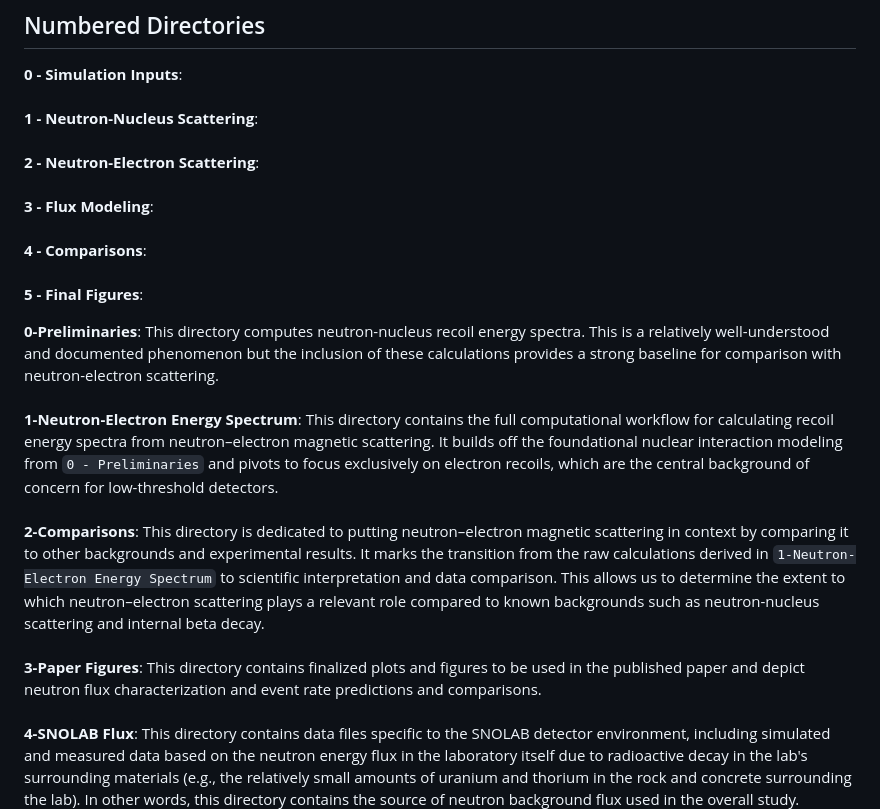
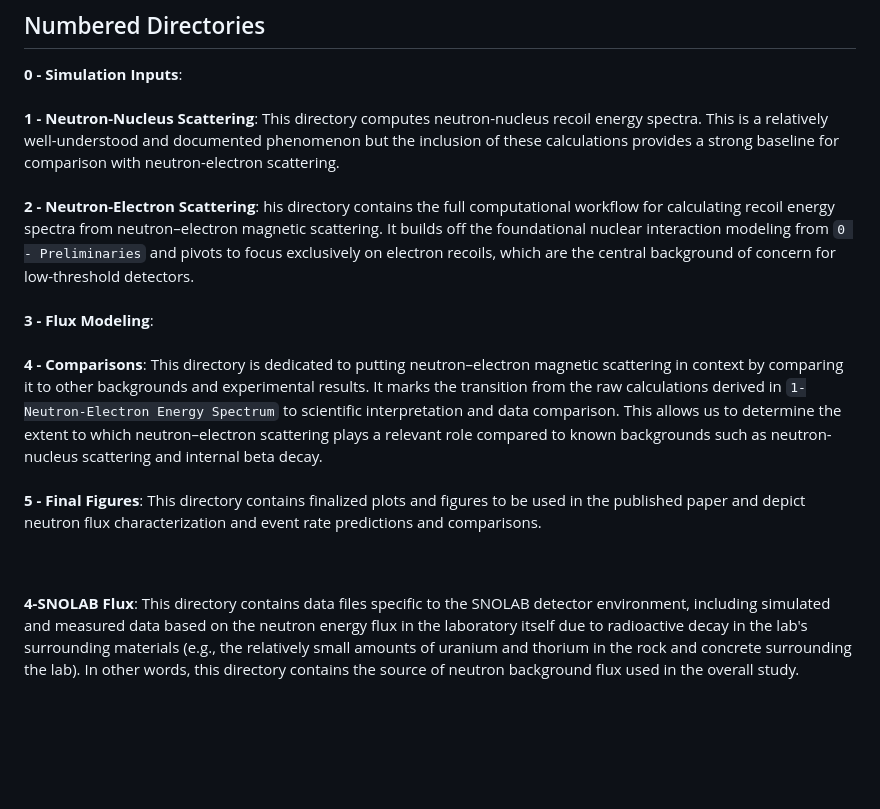
Before and after one commit to villano-lab/n-elec-scattering, a Markdown page: README.md, the part around the change. GitHub-like rendering; blank space fills up the shorter version.

```diff
--- a/README.md
+++ b/README.md
@@ -6,17 +6,13 @@ This GitHub repository supports the paper "Neutron magnetic scattering backgroun
 
 ## Numbered Directories
 **0 - Simulation Inputs**:
-<br /><br />**1 - Neutron-Nucleus Scattering**:
-<br /><br />**2 - Neutron-Electron Scattering**:
+<br /><br />**1 - Neutron-Nucleus Scattering**: This directory computes neutron-nucleus recoil energy spectra. This is a relatively well-understood and documented phenomenon but the inclusion of these calculations provides a strong baseline for comparison with neutron-electron scattering.
+<br /><br />**2 - Neutron-Electron Scattering**: his directory contains the full computational workflow for calculating recoil energy spectra from neutron–electron magnetic scattering. It builds off the foundational nuclear interaction modeling from `0 - Preliminaries` and pivots to focus exclusively on electron recoils, which are the central background of concern for low-threshold detectors.
 <br /><br />**3 - Flux Modeling**:
-<br /><br />**4 - Comparisons**:
-<br /><br />**5 - Final Figures**:
+<br /><br />**4 - Comparisons**: This directory is dedicated to putting neutron–electron magnetic scattering in context by comparing it to other backgrounds and experimental results. It marks the transition from the raw calculations derived in `1-Neutron-Electron Energy Spectrum` to scientific interpretation and data comparison. This allows us to determine the extent to which neutron–electron scattering plays a relevant role compared to known backgrounds such as neutron-nucleus scattering and internal beta decay.
+<br /><br />**5 - Final Figures**: This directory contains finalized plots and figures to be used in the published paper and depict neutron flux characterization and event rate predictions and comparisons.
 
 
-**0-Preliminaries**: This directory computes neutron-nucleus recoil energy spectra. This is a relatively well-understood and documented phenomenon but the inclusion of these calculations provides a strong baseline for comparison with neutron-electron scattering.
-<br /><br />**1-Neutron-Electron Energy Spectrum**: This directory contains the full computational workflow for calculating recoil energy spectra from neutron–electron magnetic scattering. It builds off the foundational nuclear interaction modeling from `0 - Preliminaries` and pivots to focus exclusively on electron recoils, which are the central background of concern for low-threshold detectors.
-<br /><br />**2-Comparisons**: This directory is dedicated to putting neutron–electron magnetic scattering in context by comparing it to other backgrounds and experimental results. It marks the transition from the raw calculations derived in `1-Neutron-Electron Energy Spectrum` to scientific interpretation and data comparison. This allows us to determine the extent to which neutron–electron scattering plays a relevant role compared to known backgrounds such as neutron-nucleus scattering and internal beta decay.
-<br /><br />**3-Paper Figures**: This directory contains finalized plots and figures to be used in the published paper and depict neutron flux characterization and event rate predictions and comparisons.
 <br /><br />**4-SNOLAB Flux**: This directory contains data files specific to the SNOLAB detector environment, including simulated and measured data based on the neutron energy flux in the laboratory itself due to radioactive decay in the lab's surrounding materials (e.g., the relatively small amounts of uranium and thorium in the rock and concrete surrounding the lab). In other words, this directory contains the source of neutron background flux used in the overall study.
 
 ## Important Files
```
